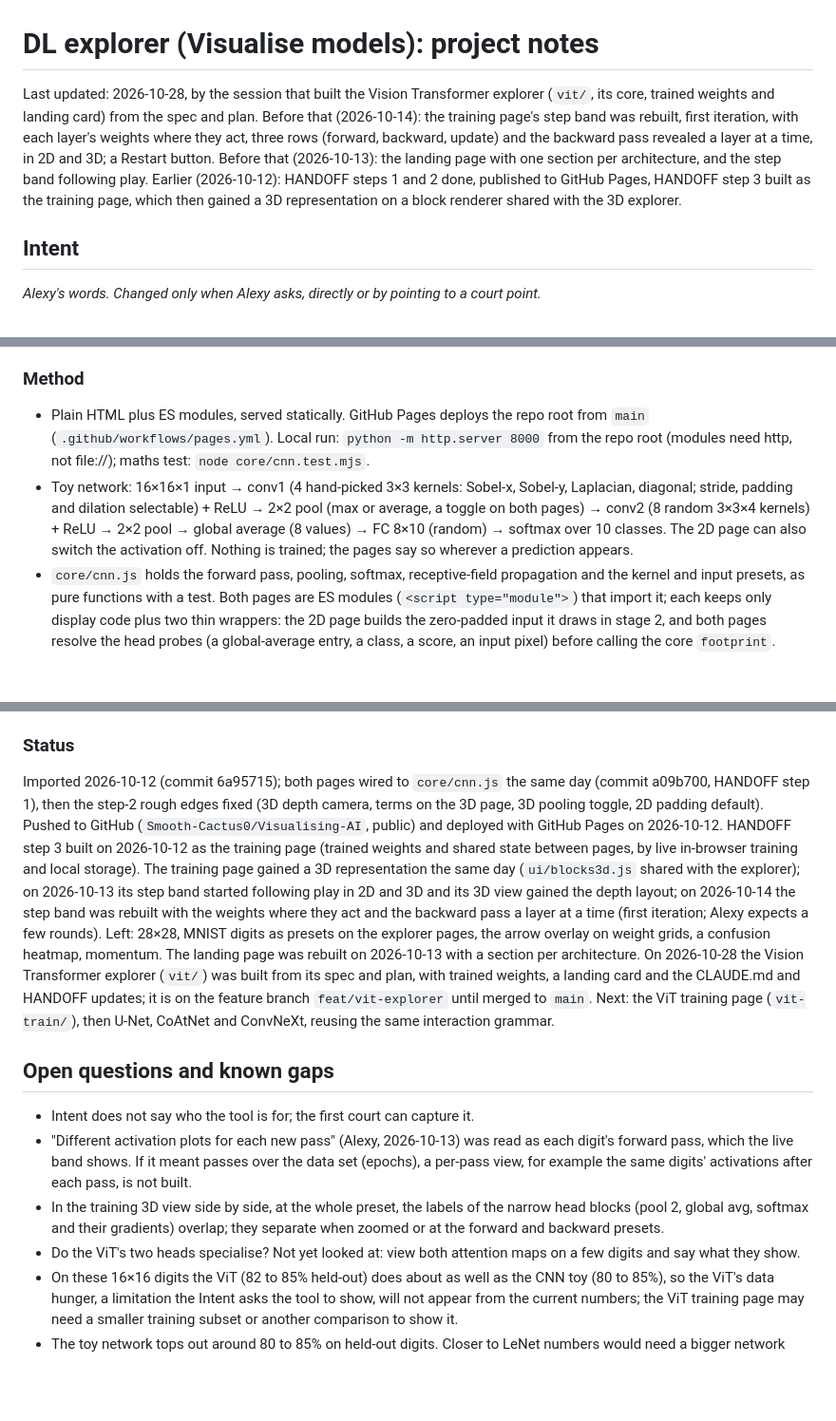
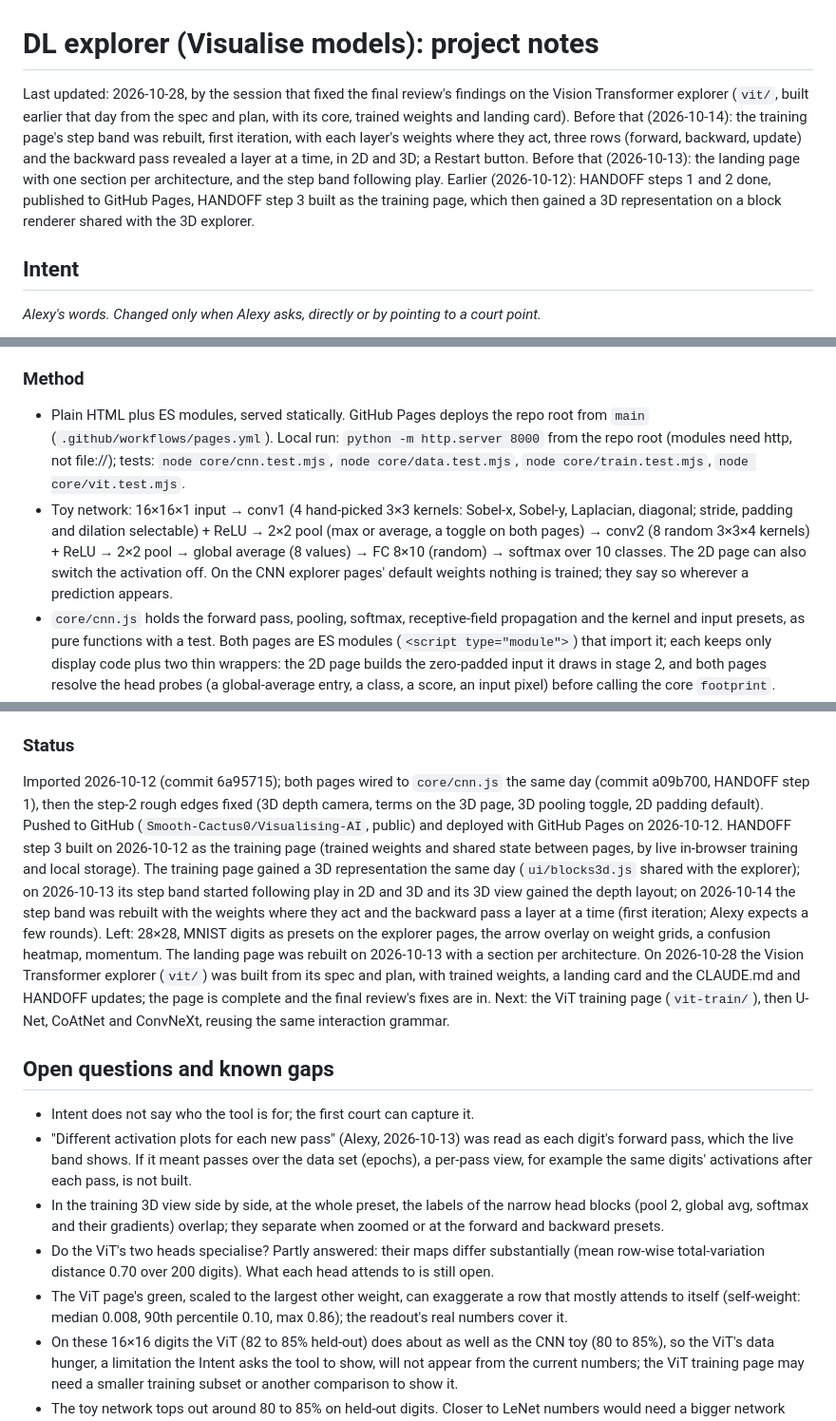
Before and after one commit to Smooth-Cactus0/Visualising-AI, a Markdown page: project_notes.md, 3 parts joined by grey strips. Shown at 95% size. Drawn GitHub-style; blank space fills up the shorter version.

Commit message:
docs: record the ViT final-review fixes
Co-Authored-By: Claude Sonnet 5.5 <noreply@anthropic.com>

```diff
--- a/project_notes.md
+++ b/project_notes.md
@@ -1,5 +1,5 @@
 # DL explorer (Visualise models): project notes
-Last updated: 2026-10-28, by the session that built the Vision Transformer explorer (`vit/`, its core, trained weights and landing card) from the spec and plan. Before that (2026-10-14): the training page's step band was rebuilt, first iteration, with each layer's weights where they act, three rows (forward, backward, update) and the backward pass revealed a layer at a time, in 2D and 3D; a Restart button. Before that (2026-10-13): the landing page with one section per architecture, and the step band following play. Earlier (2026-10-12): HANDOFF steps 1 and 2 done, published to GitHub Pages, HANDOFF step 3 built as the training page, which then gained a 3D representation on a block renderer shared with the 3D explorer.
+Last updated: 2026-10-28, by the session that fixed the final review's findings on the Vision Transformer explorer (`vit/`, built earlier that day from the spec and plan, with its core, trained weights and landing card). Before that (2026-10-14): the training page's step band was rebuilt, first iteration, with each layer's weights where they act, three rows (forward, backward, update) and the backward pass revealed a layer at a time, in 2D and 3D; a Restart button. Before that (2026-10-13): the landing page with one section per architecture, and the step band following play. Earlier (2026-10-12): HANDOFF steps 1 and 2 done, published to GitHub Pages, HANDOFF step 3 built as the training page, which then gained a 3D representation on a block renderer shared with the 3D explorer.
 
 ## Intent
 _Alexy's words. Changed only when Alexy asks, directly or by pointing to a court point._
@@ -14,8 +14,8 @@ _Kept up to date by Claude._
 Interactive web pages, with no build step, that show what the boxes in a deep-learning architecture diagram actually compute. Four pages exist. Three are for the same toy CNN: a 2D page (convolution one output cell at a time, ReLU, pooling, channels, receptive field, through to a prediction), a 3D page (the same network drawn as H×W×C blocks with three.js, with kernel sweeps and receptive-field cones), and a training page (real MNIST digits shrunk to 16×16 stream in; one SGD step is shown in full, forward, loss, backward, update, then the arc of many with curves, kernels over time and accuracy on held-out digits; weights trained there load into the other two pages). The fourth is the Vision Transformer explorer, on the same digits and on weights trained offline: patches → tokens → position → one encoder block with two attention heads → average → 10 classes, with a pinned overview line and five sections that zoom into it. The repo's CLAUDE.md says: "Purpose: interactive, visual explanations of how DL architectures compute (CNN first; ViT, ConvNeXt, CoAtNet next). The audience is someone who uses these models daily and wants the concrete steps behind diagrams like 'Conv 3×3 → ReLU → MaxPool → … → FC'." Alexy, 2026-10-12: the project is to "visualise different models, starting with DL", ported locally "to add to it without being limited by artifacts size, versioning and such."
 
 ### Method
-- Plain HTML plus ES modules, served statically. GitHub Pages deploys the repo root from `main` (`.github/workflows/pages.yml`). Local run: `python -m http.server 8000` from the repo root (modules need http, not file://); maths test: `node core/cnn.test.mjs`.
-- Toy network: 16×16×1 input → conv1 (4 hand-picked 3×3 kernels: Sobel-x, Sobel-y, Laplacian, diagonal; stride, padding and dilation selectable) + ReLU → 2×2 pool (max or average, a toggle on both pages) → conv2 (8 random 3×3×4 kernels) + ReLU → 2×2 pool → global average (8 values) → FC 8×10 (random) → softmax over 10 classes. The 2D page can also switch the activation off. Nothing is trained; the pages say so wherever a prediction appears.
+- Plain HTML plus ES modules, served statically. GitHub Pages deploys the repo root from `main` (`.github/workflows/pages.yml`). Local run: `python -m http.server 8000` from the repo root (modules need http, not file://); tests: `node core/cnn.test.mjs`, `node core/data.test.mjs`, `node core/train.test.mjs`, `node core/vit.test.mjs`.
+- Toy network: 16×16×1 input → conv1 (4 hand-picked 3×3 kernels: Sobel-x, Sobel-y, Laplacian, diagonal; stride, padding and dilation selectable) + ReLU → 2×2 pool (max or average, a toggle on both pages) → conv2 (8 random 3×3×4 kernels) + ReLU → 2×2 pool → global average (8 values) → FC 8×10 (random) → softmax over 10 classes. The 2D page can also switch the activation off. On the CNN explorer pages' default weights nothing is trained; they say so wherever a prediction appears.
 - `core/cnn.js` holds the forward pass, pooling, softmax, receptive-field propagation and the kernel and input presets, as pure functions with a test. Both pages are ES modules (`<script type="module">`) that import it; each keeps only display code plus two thin wrappers: the 2D page builds the zero-padded input it draws in stage 2, and both pages resolve the head probes (a global-average entry, a class, a score, an input pixel) before calling the core `footprint`. `forward` takes `activation: 'relu' | 'none'` (the 2D ReLU toggle) and `poolMode: 'max' | 'avg'`; `footprint` takes one cell `{stage, r, c, ch}` or a region `{stage, rect, ch | chs}`.
 - Interaction grammar shared by every page: yellow = forward kernel window, green = receptive field traced backward; hovering any cell highlights its receptive field in every upstream tensor; technical terms get a dotted inline definition plus a Terms section on both pages. The 3D readout for a pooled cube writes out the 2×2 block it summarises, as the 2D page does. At the head, both pages show only the direct link: a global-average entry lights its pool-2 map, an FC weight lights its average and its class, a class lights the 8 averages and its column of W; the cone back to the input is not drawn there.
 - `ui/terms.js` and `ui/terms.css` hold the terms mechanism (the `TERMS` array, the dotted definitions with their tooltip, the Terms section); both pages import `installTerms` with their own text selectors. Terms are linked at their first mention per paragraph, in order of appearance; dynamic text (readouts, the sweep hint) is left unlinked.
@@ -111,12 +113,13 @@ Interactive web pages, with no build step, that show what the boxes in a deep-le
 - Trained weights: `models/` (`vit16.json`)
 
 ### Status
-Imported 2026-10-12 (commit 6a95715); both pages wired to `core/cnn.js` the same day (commit a09b700, HANDOFF step 1), then the step-2 rough edges fixed (3D depth camera, terms on the 3D page, 3D pooling toggle, 2D padding default). Pushed to GitHub (`Smooth-Cactus0/Visualising-AI`, public) and deployed with GitHub Pages on 2026-10-12. HANDOFF step 3 built on 2026-10-12 as the training page (trained weights and shared state between pages, by live in-browser training and local storage). The training page gained a 3D representation the same day (`ui/blocks3d.js` shared with the explorer); on 2026-10-13 its step band started following play in 2D and 3D and its 3D view gained the depth layout; on 2026-10-14 the step band was rebuilt with the weights where they act and the backward pass a layer at a time (first iteration; Alexy expects a few rounds). Left: 28×28, MNIST digits as presets on the explorer pages, the arrow overlay on weight grids, a confusion heatmap, momentum. The landing page was rebuilt on 2026-10-13 with a section per architecture. On 2026-10-28 the Vision Transformer explorer (`vit/`) was built from its spec and plan, with trained weights, a landing card and the CLAUDE.md and HANDOFF updates; it is on the feature branch `feat/vit-explorer` until merged to `main`. Next: the ViT training page (`vit-train/`), then U-Net, CoAtNet and ConvNeXt, reusing the same interaction grammar.
+Imported 2026-10-12 (commit 6a95715); both pages wired to `core/cnn.js` the same day (commit a09b700, HANDOFF step 1), then the step-2 rough edges fixed (3D depth camera, terms on the 3D page, 3D pooling toggle, 2D padding default). Pushed to GitHub (`Smooth-Cactus0/Visualising-AI`, public) and deployed with GitHub Pages on 2026-10-12. HANDOFF step 3 built on 2026-10-12 as the training page (trained weights and shared state between pages, by live in-browser training and local storage). The training page gained a 3D representation the same day (`ui/blocks3d.js` shared with the explorer); on 2026-10-13 its step band started following play in 2D and 3D and its 3D view gained the depth layout; on 2026-10-14 the step band was rebuilt with the weights where they act and the backward pass a layer at a time (first iteration; Alexy expects a few rounds). Left: 28×28, MNIST digits as presets on the explorer pages, the arrow overlay on weight grids, a confusion heatmap, momentum. The landing page was rebuilt on 2026-10-13 with a section per architecture. On 2026-10-28 the Vision Transformer explorer (`vit/`) was built from its spec and plan, with trained weights, a landing card and the CLAUDE.md and HANDOFF updates; the page is complete and the final review's fixes are in. Next: the ViT training page (`vit-train/`), then U-Net, CoAtNet and ConvNeXt, reusing the same interaction grammar.
 
 ## Open questions and known gaps
 - Intent does not say who the tool is for; the first court can capture it.
 - "Different activation plots for each new pass" (Alexy, 2026-10-13) was read as each digit's forward pass, which the live band shows. If it meant passes over the data set (epochs), a per-pass view, for example the same digits' activations after each pass, is not built.
 - In the training 3D view side by side, at the whole preset, the labels of the narrow head blocks (pool 2, global avg, softmax and their gradients) overlap; they separate when zoomed or at the forward and backward presets.
-- Do the ViT's two heads specialise? Not yet looked at: view both attention maps on a few digits and say what they show.
+- Do the ViT's two heads specialise? Partly answered: their maps differ substantially (mean row-wise total-variation distance 0.70 over 200 digits). What each head attends to is still open.
+- The ViT page's green, scaled to the largest other weight, can exaggerate a row that mostly attends to itself (self-weight: median 0.008, 90th percentile 0.10, max 0.86); the readout's real numbers cover it.
 - On these 16×16 digits the ViT (82 to 85% held-out) does about as well as the CNN toy (80 to 85%), so the ViT's data hunger, a limitation the Intent asks the tool to show, will not appear from the current numbers; the ViT training page may need a smaller training subset or another comparison to show it.
 - The toy network tops out around 80 to 85% on held-out digits. Closer to LeNet numbers would need a bigger network (more kernels or a hidden FC layer), which breaks the shared-network premise of the three pages; for Alexy to decide.
```
Also changed, not shown: other parts of project_notes.md (+3 -1 lines).
